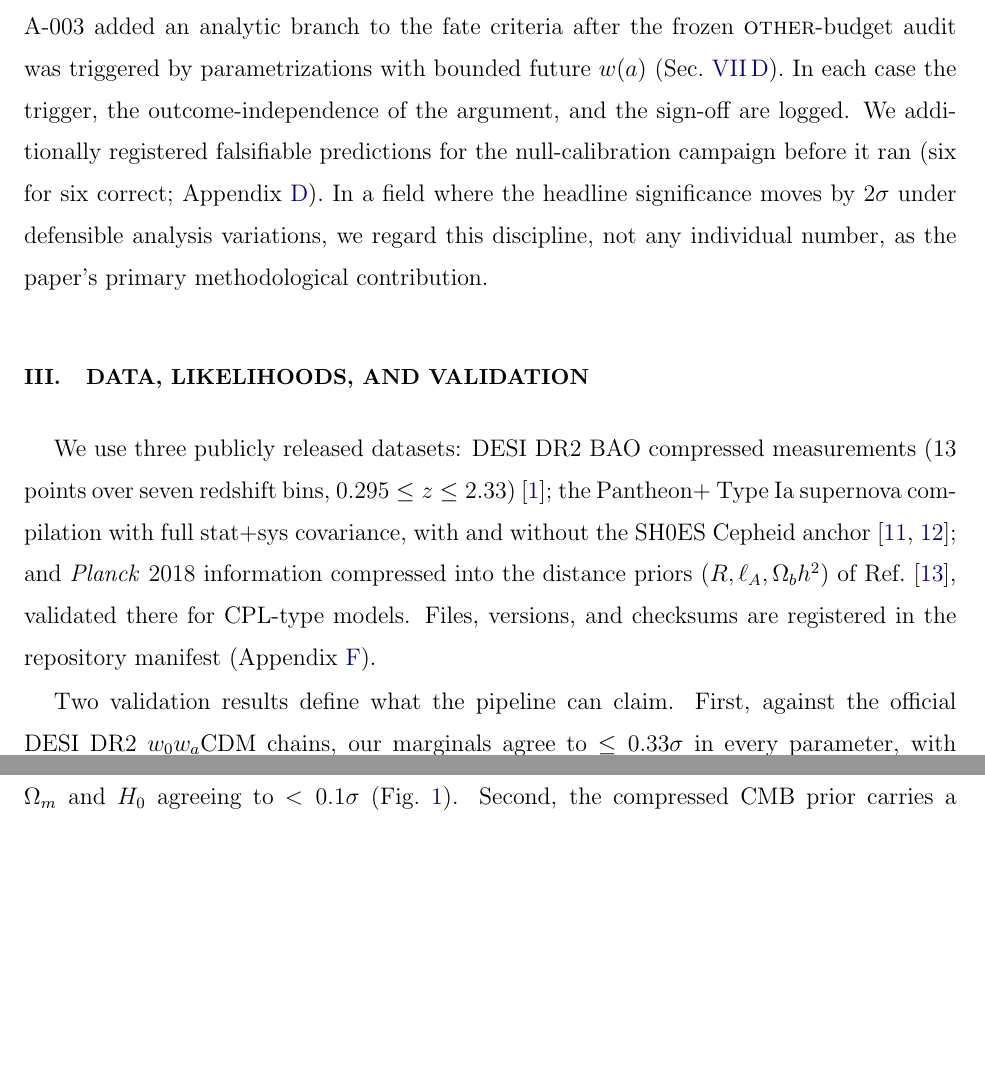
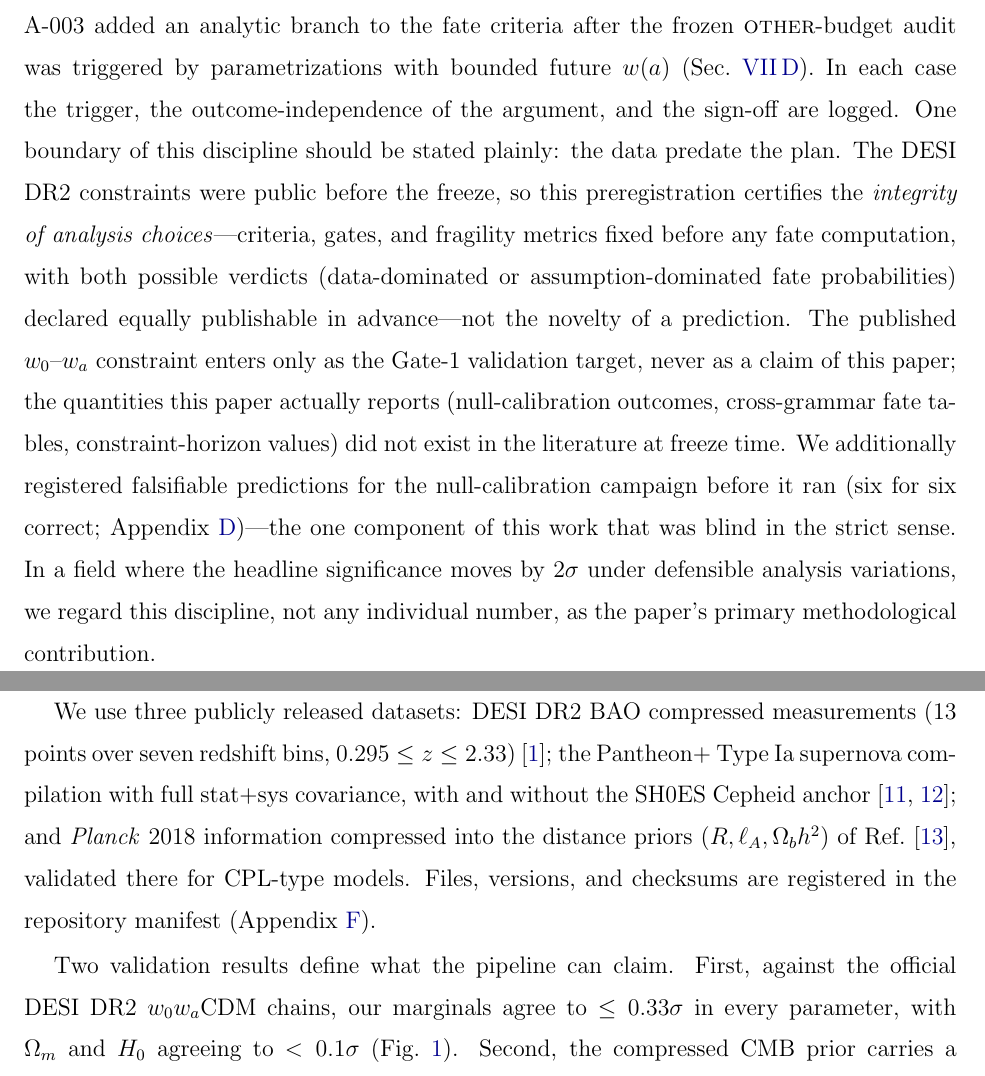
Before and after one commit to shlinawaf717-collab/cosmo_fate, a LaTeX paper (paper/main.tex): two parts of pages 4 and 5 of 24 before the commit and two parts of pages 4 and 5 of 25 after it, joined at a grey line, cut so that both start at the same text, the shorter picture padded with empty space. Compiled offline with pdfLaTeX.

Commit message:
Sec. II: state the preregistration's scope plainly (analysis-choice integrity, not prediction novelty; data predate the plan)
Co-Authored-By: Claude Fable 5 <noreply@anthropic.com>

```diff
--- a/paper/main.tex
+++ b/paper/main.tex
@@ -128,9 +128,20 @@ boundary (Sec.~\ref{sec:null}); A-003 added an analytic branch to the fate
 criteria after the frozen \textsc{other}-budget audit was triggered by
 parametrizations with bounded future $w(a)$ (Sec.~\ref{sec:fparam}). In each
 case the trigger, the outcome-independence of the argument, and the sign-off
-are logged. We additionally registered falsifiable predictions for the
-null-calibration campaign before it ran (six for six correct;
-Appendix~\ref{app:mocks}). In a field where the headline significance moves by
+are logged. One boundary of this discipline should be stated plainly: the
+data predate the plan. The DESI DR2 constraints were public before the
+freeze, so this preregistration certifies the \emph{integrity of analysis
+choices}---criteria, gates, and fragility metrics fixed before any fate
+computation, with both possible verdicts (data-dominated or
+assumption-dominated fate probabilities) declared equally publishable in
+advance---not the novelty of a prediction. The published $\wz$--$\wa$
+constraint enters only as the Gate-1 validation target, never as a claim of
+this paper; the quantities this paper actually reports (null-calibration
+outcomes, cross-grammar fate tables, constraint-horizon values) did not
+exist in the literature at freeze time. We additionally registered
+falsifiable predictions for the null-calibration campaign before it ran
+(six for six correct; Appendix~\ref{app:mocks})---the one component of this
+work that was blind in the strict sense. In a field where the headline significance moves by
 $2\sigma$ under defensible analysis variations, we regard this discipline,
 not any individual number, as the paper's primary methodological contribution.
 
```
